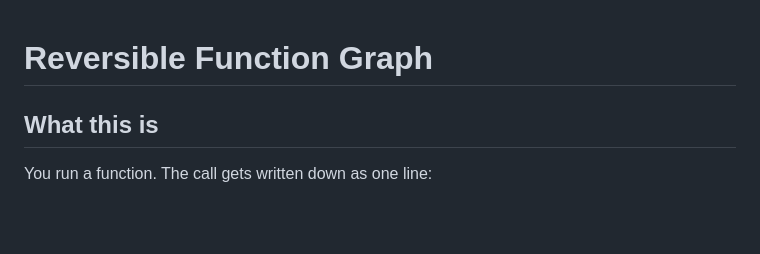
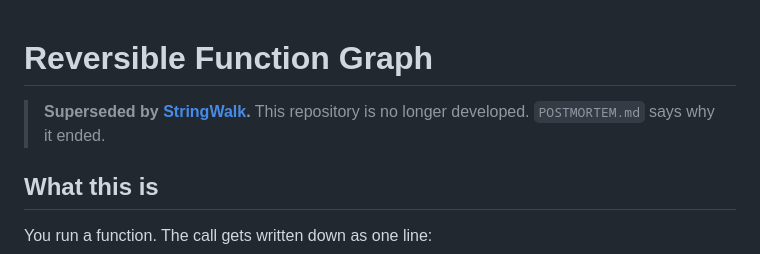
Before and after one commit to tomasflorian/ReversibleFunctionGraph, a Markdown page: README.md, the part around the change. Drawn GitHub-style; blank space fills up the shorter version.

Commit message:
superseded message

```diff
--- a/README.md
+++ b/README.md
@@ -1,4 +1,7 @@
 # Reversible Function Graph
+
+> **Superseded by [StringWalk](https://github.com/tomasflorian/StringWalk).**
+> This repository is no longer developed. `POSTMORTEM.md` says why it ended.
 
 ## What this is
 
```
